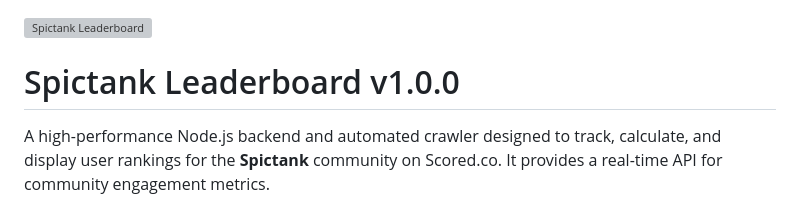
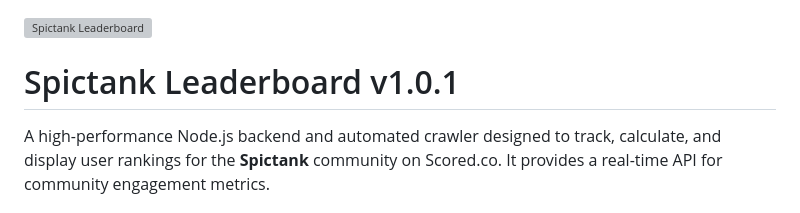
Before and after one commit to Riotcoke123/Spictank-Leaderboard, a Markdown page: README.md, the part around the change. GitHub-like rendering; grey boxes are pictures that could not be loaded.

```diff
--- a/README.md
+++ b/README.md
@@ -5,7 +5,7 @@
 </head>
 <body>
     <img src="https://github.com/user-attachments/assets/c520855c-8b1c-4edc-a664-19f7ccfb949a" alt="Spictank Leaderboard" class="hero-img">
-    <h1>Spictank Leaderboard <span class="badge">v1.0.0</span></h1>
+    <h1>Spictank Leaderboard <span class="badge">v1.0.1</span></h1>
     <p>
         A high-performance Node.js backend and automated crawler designed to track,
         calculate, and display user rankings for the <strong>Spictank</strong> community on Scored.co.
```
